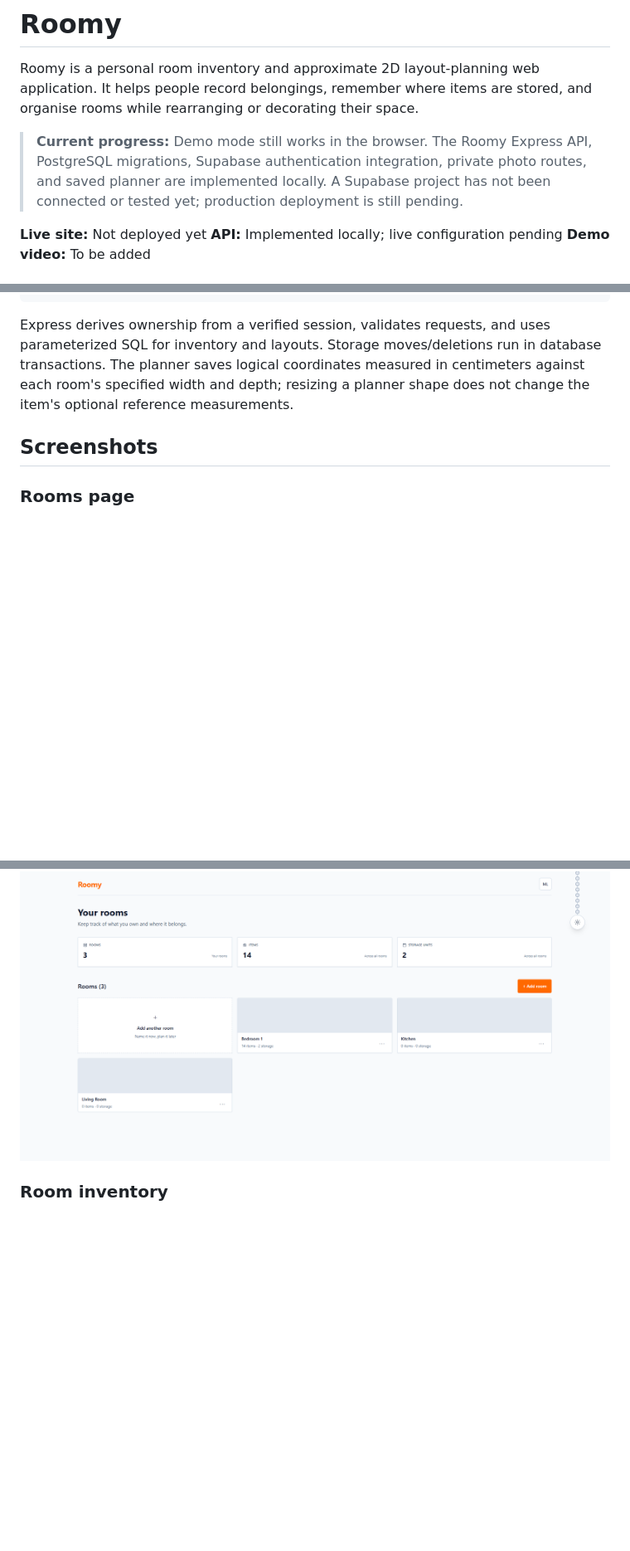
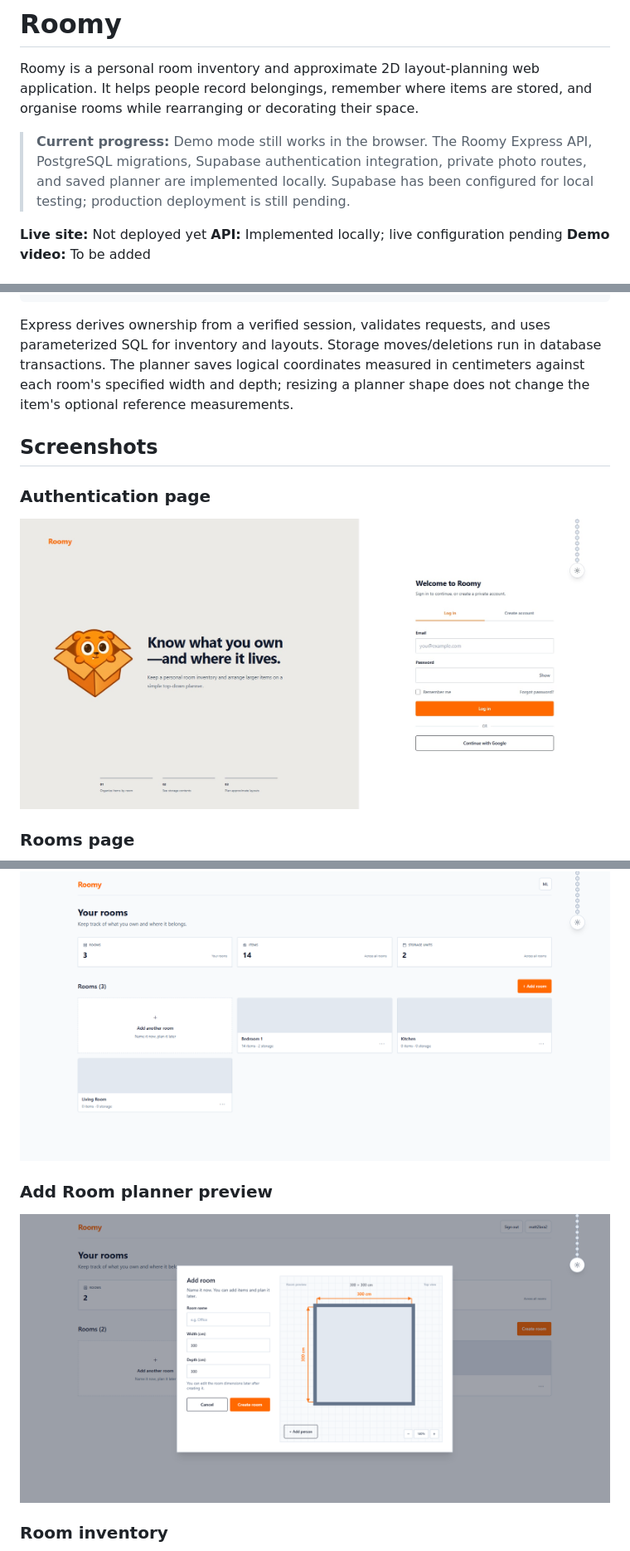
Before and after one commit to Matt-CRL/roomy, a Markdown page: README.md, 3 parts joined by grey strips. Shown at 83% size. Rendered like a GitHub page; pictures changed too: docs/assets/add-room-planner.png (added), docs/assets/auth-page.png (added); blank space fills up the shorter version.

```diff
--- a/README.md
+++ b/README.md
@@ -6,8 +6,8 @@ stored, and organise rooms while rearranging or decorating their space.
 
 > **Current progress:** Demo mode still works in the browser. The Roomy Express
 > API, PostgreSQL migrations, Supabase authentication integration, private photo
-> routes, and saved planner are implemented locally. A Supabase project has not
-> been connected or tested yet; production deployment is still pending.
+> routes, and saved planner are implemented locally. Supabase has been configured
+> for local testing; production deployment is still pending.
 
 **Live site:** Not deployed yet
 **API:** Implemented locally; live configuration pending
@@ -309,9 +310,17 @@ shape does not change the item's optional reference measurements.
 
 ## Screenshots
 
+### Authentication page
+
+![Roomy authentication page](docs/assets/auth-page.png)
+
 ### Rooms page
 
 ![Roomy Rooms page](docs/assets/rooms-page.png)
+
+### Add Room planner preview
+
+![Roomy Add Room planner preview](docs/assets/add-room-planner.png)
 
 ### Room inventory
 
```
Also changed, not shown: other parts of README.md (+28 -16 lines), AI-USAGE.md (+40 -24 lines), docs/assets/add-item-form.png (added).
